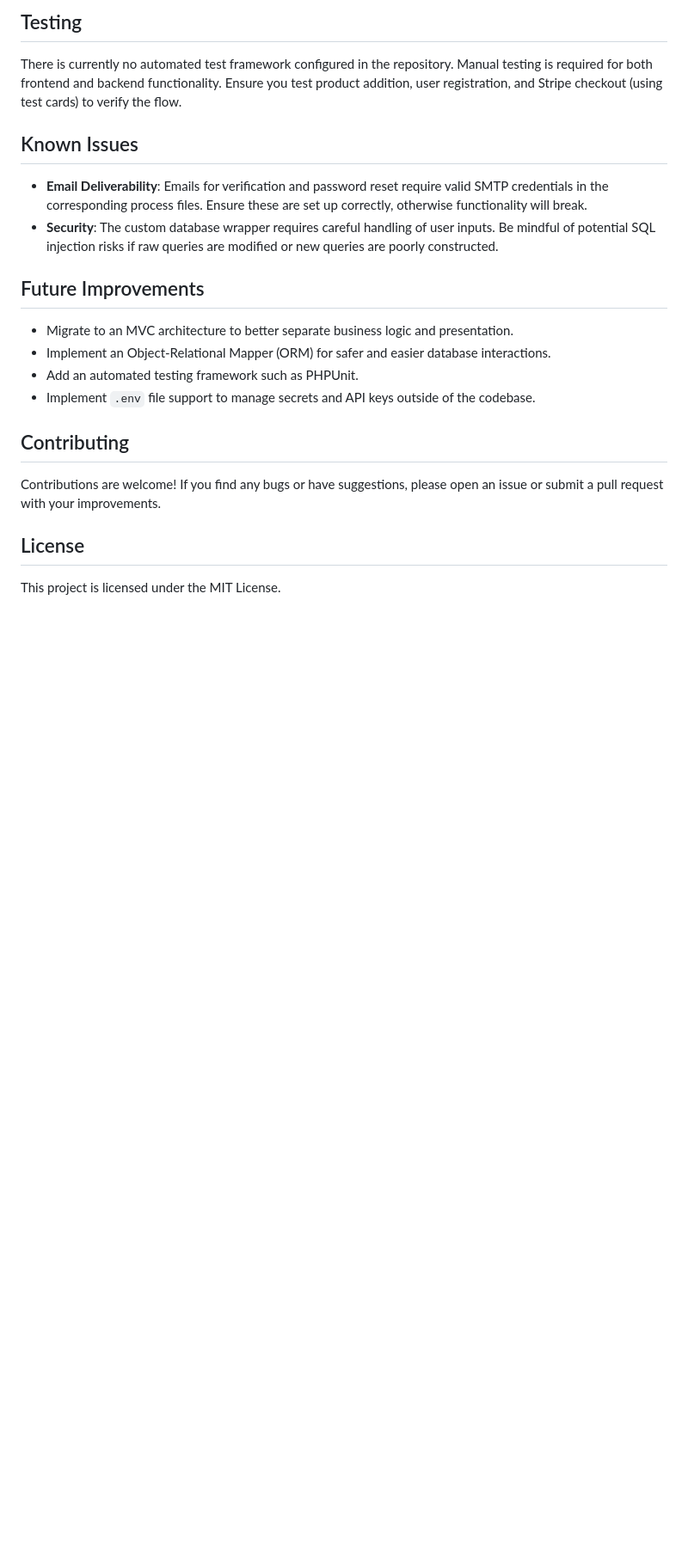
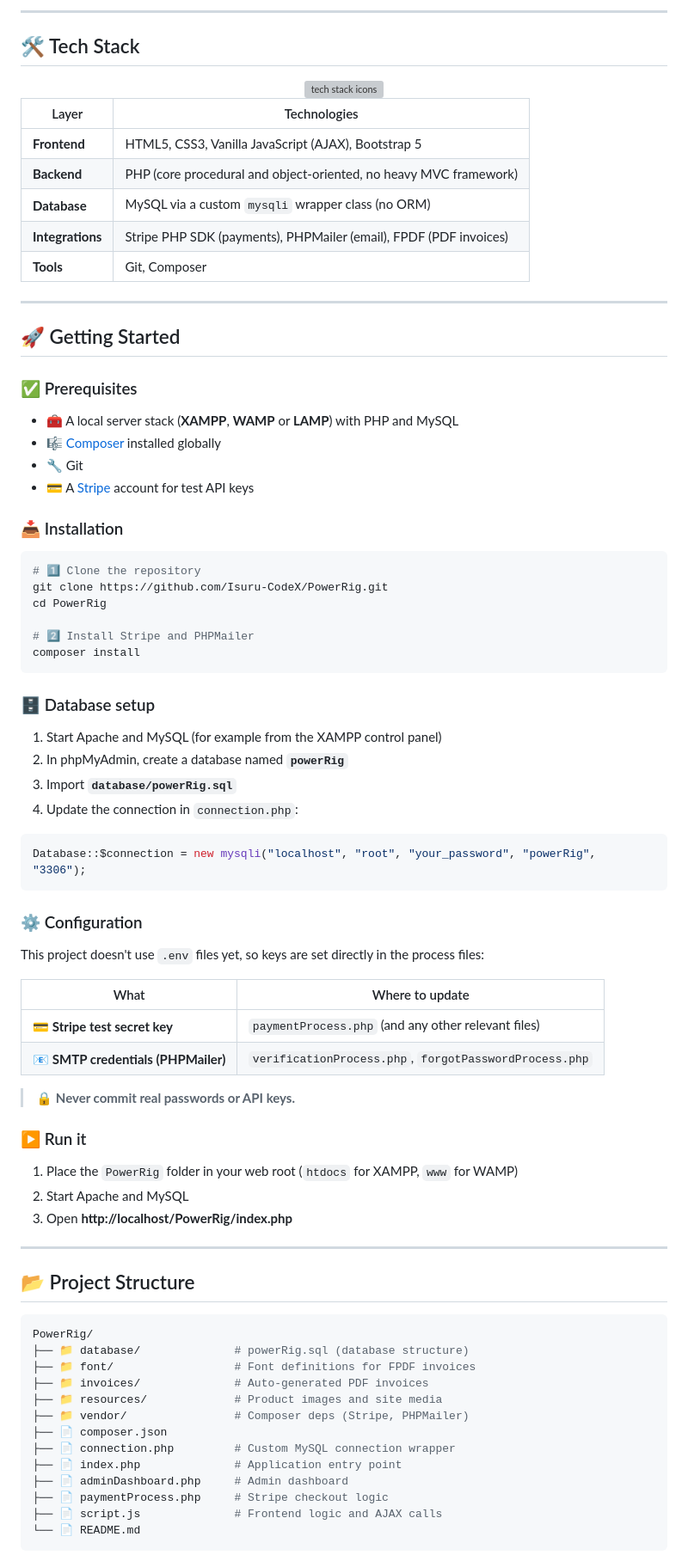
Before and after one commit to Isuru-CodeX/PowerRig, a Markdown page: README.md, the part around one of its changes. Shown at 86% size. Rendered like a GitHub page; blank space fills up the shorter version; grey boxes are pictures that could not be loaded.

````diff
--- a/README.md
+++ b/README.md
@@ -112,25 +99,90 @@ PowerRig/
 ```
 
-## Testing
+---
 
-There is currently no automated test framework configured in the repository. Manual testing is required for both frontend and backend functionality. Ensure you test product addition, user registration, and Stripe checkout (using test cards) to verify the flow.
+## 🛠️ Tech Stack
 
-## Known Issues
+<div align="center">
 
-- **Email Deliverability**: Emails for verification and password reset require valid SMTP credentials in the corresponding process files. Ensure these are set up correctly, otherwise functionality will break.
-- **Security**: The custom database wrapper requires careful handling of user inputs. Be mindful of potential SQL injection risks if raw queries are modified or new queries are poorly constructed.
+<img src="https://skillicons.dev/icons?i=html,css,js,bootstrap,php,mysql,git,github,vscode&theme=dark" alt="tech stack icons" />
 
-## Future Improvements
+</div>
 
-- Migrate to an MVC architecture to better separate business logic and presentation.
-- Implement an Object-Relational Mapper (ORM) for safer and easier database interactions.
-- Add an automated testing framework such as PHPUnit.
-- Implement `.env` file support to manage secrets and API keys outside of the codebase.
+| Layer | Technologies |
+|---|---|
+| **Frontend** | HTML5, CSS3, Vanilla JavaScript (AJAX), Bootstrap 5 |
+| **Backend** | PHP (core procedural and object-oriented, no heavy MVC framework) |
+| **Database** | MySQL via a custom `mysqli` wrapper class (no ORM) |
+| **Integrations** | Stripe PHP SDK (payments), PHPMailer (email), FPDF (PDF invoices) |
+| **Tools** | Git, Composer |
 
-## Contributing
+---
 
-Contributions are welcome! If you find any bugs or have suggestions, please open an issue or submit a pull request with your improvements.
+## 🚀 Getting Started
 
-## License
+### ✅ Prerequisites
 
-This project is licensed under the MIT License.
+- 🧰 A local server stack (**XAMPP**, **WAMP** or **LAMP**) with PHP and MySQL
+- 🎼 [Composer](https://getcomposer.org/) installed globally
+- 🔧 Git
+- 💳 A [Stripe](https://stripe.com/) account for test API keys
+
+### 📥 Installation
+
+```bash
+# 1️⃣ Clone the repository
+git clone https://github.com/Isuru-CodeX/PowerRig.git
+cd PowerRig
+
+# 2️⃣ Install Stripe and PHPMailer
+composer install
+```
+
+### 🗄️ Database setup
+
+1. Start Apache and MySQL (for example from the XAMPP control panel)
+2. In phpMyAdmin, create a database named **`powerRig`**
+3. Import **`database/powerRig.sql`**
+4. Update the connection in `connection.php`:
+
+```php
+Database::$connection = new mysqli("localhost", "root", "your_password", "powerRig", "3306");
+```
+
+### ⚙️ Configuration
+
+This project doesn't use `.env` files yet, so keys are set directly in the process files:
+
+| What | Where to update |
+|---|---|
+| 💳 **Stripe test secret key** | `paymentProcess.php` (and any other relevant files) |
+| 📧 **SMTP credentials (PHPMailer)** | `verificationProcess.php`, `forgotPasswordProcess.php` |
+
+> 🔒 **Never commit real passwords or API keys.**
+
+### ▶️ Run it
+
+1. Place the `PowerRig` folder in your web root (`htdocs` for XAMPP, `www` for WAMP)
+2. Start Apache and MySQL
+3. Open **http://localhost/PowerRig/index.php**
+
+---
+
+## 📂 Project Structure
+
+```bash
+PowerRig/
+├── 📁 database/              # powerRig.sql (database structure)
+├── 📁 font/                  # Font definitions for FPDF invoices
+├── 📁 invoices/              # Auto-generated PDF invoices
+├── 📁 resources/             # Product images and site media
+├── 📁 vendor/                # Composer deps (Stripe, PHPMailer)
+├── 📄 composer.json
+├── 📄 connection.php         # Custom MySQL connection wrapper
+├── 📄 index.php              # Application entry point
+├── 📄 adminDashboard.php     # Admin dashboard
+├── 📄 paymentProcess.php     # Stripe checkout logic
+├── 📄 script.js              # Frontend logic and AJAX calls
+└── 📄 README.md
+```
+
````
Also changed, not shown: other parts of README.md (+153 -89 lines).
